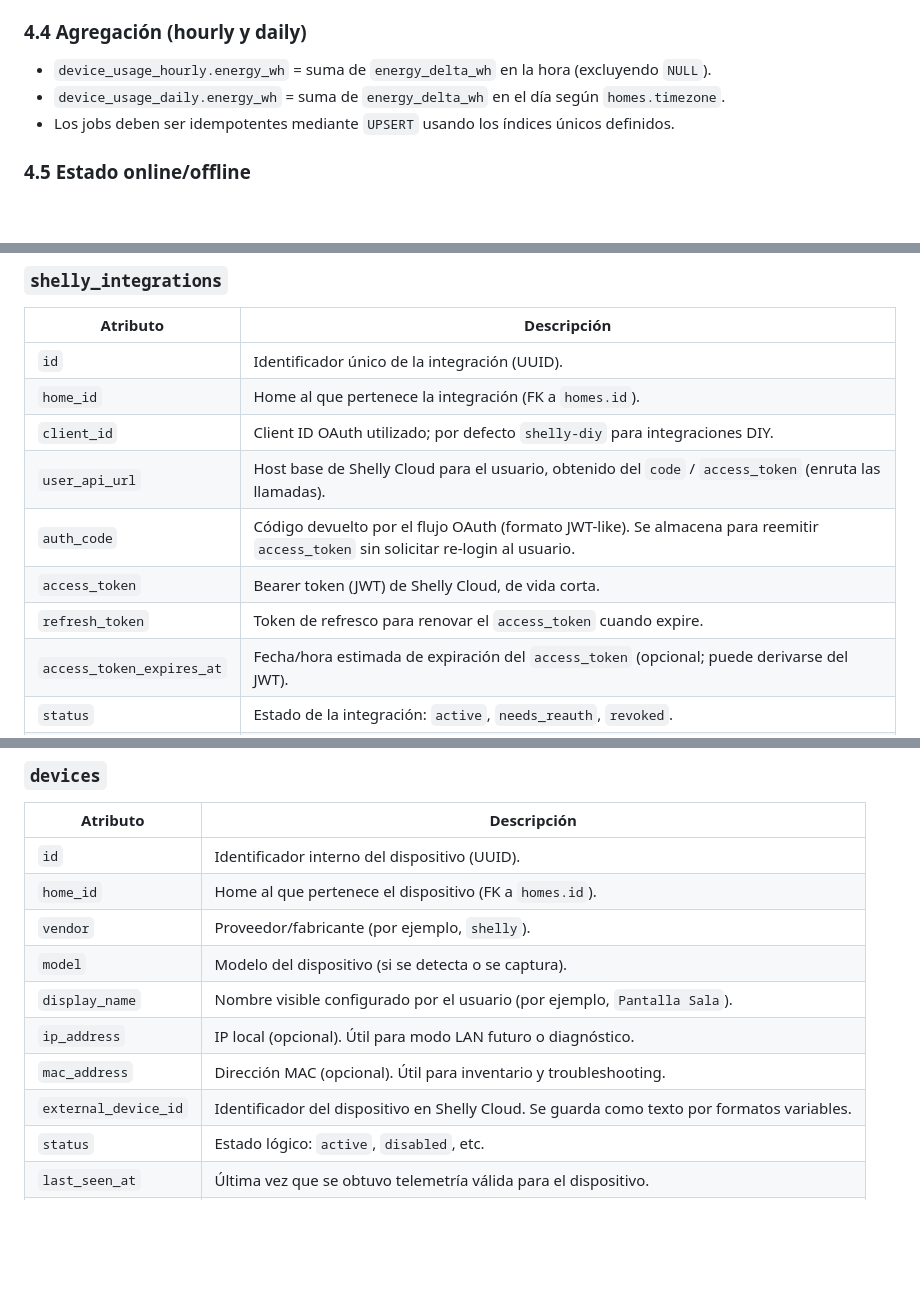
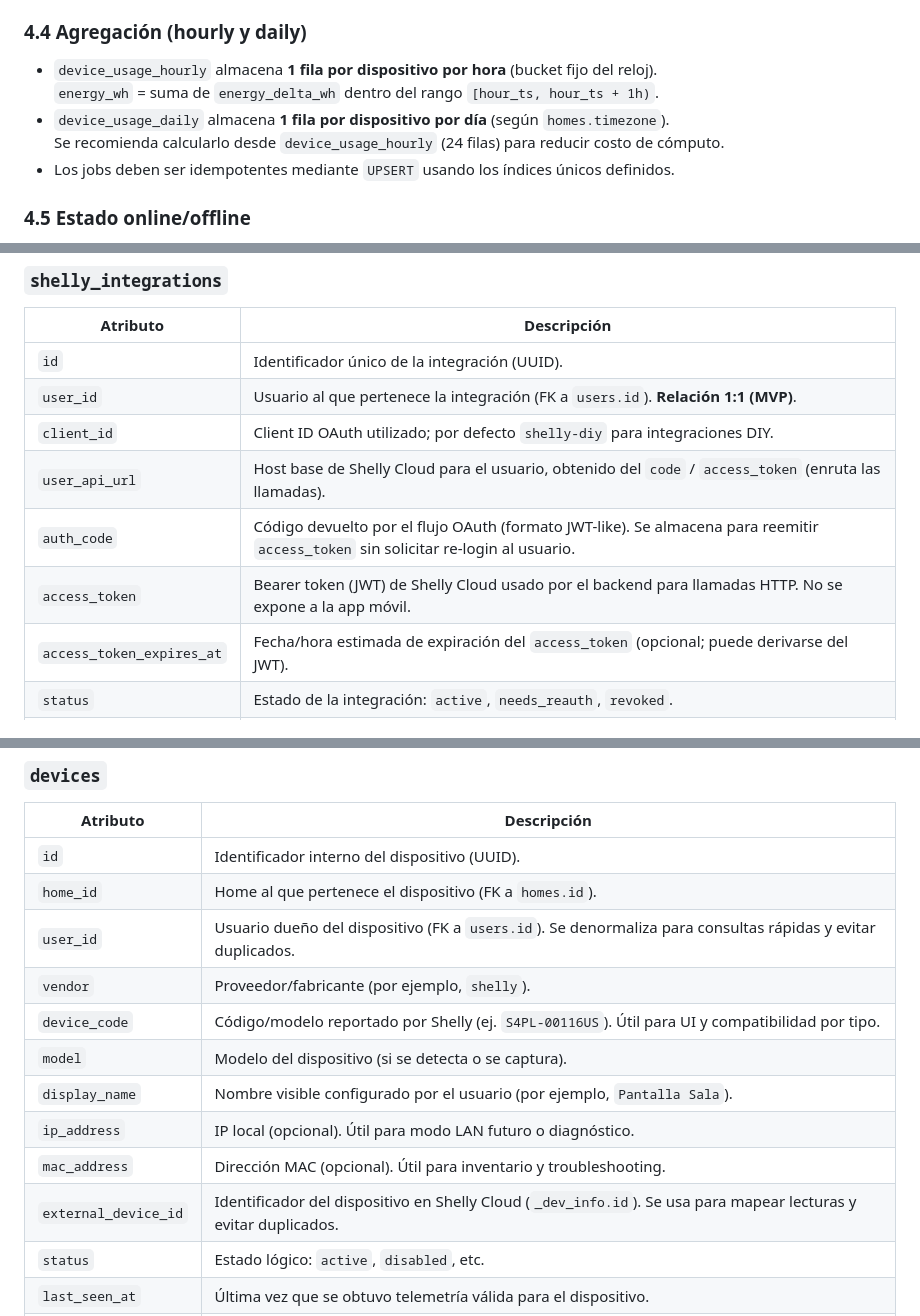
Before and after one commit to DiegoHdez54323/energy_sentinel_ai, a Markdown page: documentation/Energy_Sentinel_AI_Arquitectura_y_BD.md, 3 parts joined by grey strips. GitHub-like rendering; blank space fills up the shorter version.

```diff
--- a/documentation/Energy_Sentinel_AI_Arquitectura_y_BD.md
+++ b/documentation/Energy_Sentinel_AI_Arquitectura_y_BD.md
@@ -94,9 +100,12 @@ Energy Sentinel AI es una aplicación móvil (React Native) orientada al monitor
 
 ### 4.4 Agregación (hourly y daily)
 
-- `device_usage_hourly.energy_wh` = suma de `energy_delta_wh` en la hora (excluyendo `NULL`).
-- `device_usage_daily.energy_wh` = suma de `energy_delta_wh` en el día según `homes.timezone`.
+- `device_usage_hourly` almacena **1 fila por dispositivo por hora** (bucket fijo del reloj).
+  `energy_wh` = suma de `energy_delta_wh` dentro del rango `[hour_ts, hour_ts + 1h)`.
+- `device_usage_daily` almacena **1 fila por dispositivo por día** (según `homes.timezone`).
+  Se recomienda calcularlo desde `device_usage_hourly` (24 filas) para reducir costo de cómputo.
 - Los jobs deben ser idempotentes mediante `UPSERT` usando los índices únicos definidos.
+
 
 ### 4.5 Estado online/offline
 
@@ -142,12 +151,11 @@ Las siguientes tablas documentan cada entidad y sus atributos. La columna **Desc
 | Atributo                  | Descripción                                                                                                                        |
 | ------------------------- | ---------------------------------------------------------------------------------------------------------------------------------- |
 | `id`                      | Identificador único de la integración (UUID).                                                                                      |
-| `home_id`                 | Home al que pertenece la integración (FK a `homes.id`).                                                                            |
+| `user_id`                 | Usuario al que pertenece la integración (FK a `users.id`). **Relación 1:1 (MVP)**.                                                    |
 | `client_id`               | Client ID OAuth utilizado; por defecto `shelly-diy` para integraciones DIY.                                                        |
 | `user_api_url`            | Host base de Shelly Cloud para el usuario, obtenido del `code` / `access_token` (enruta las llamadas).                             |
 | `auth_code`               | Código devuelto por el flujo OAuth (formato JWT-like). Se almacena para reemitir `access_token` sin solicitar re-login al usuario. |
-| `access_token`            | Bearer token (JWT) de Shelly Cloud, de vida corta.                                                                                 |
-| `refresh_token`           | Token de refresco para renovar el `access_token` cuando expire.                                                                    |
+| `access_token`            | Bearer token (JWT) de Shelly Cloud usado por el backend para llamadas HTTP. No se expone a la app móvil.                               |
 | `access_token_expires_at` | Fecha/hora estimada de expiración del `access_token` (opcional; puede derivarse del JWT).                                          |
 | `status`                  | Estado de la integración: `active`, `needs_reauth`, `revoked`.                                                                     |
 | `last_sync_at`            | Marca temporal del último sync exitoso contra Shelly Cloud.                                                                        |
@@ -159,13 +167,15 @@ Las siguientes tablas documentan cada entidad y sus atributos. La columna **Desc
 | Atributo             | Descripción                                                                                 |
 | -------------------- | ------------------------------------------------------------------------------------------- |
 | `id`                 | Identificador interno del dispositivo (UUID).                                               |
-| `home_id`            | Home al que pertenece el dispositivo (FK a `homes.id`).                                     |
+| `home_id`            | Home al que pertenece el dispositivo (FK a `homes.id`).                                                          |
+| `user_id`            | Usuario dueño del dispositivo (FK a `users.id`). Se denormaliza para consultas rápidas y evitar duplicados.       |
 | `vendor`             | Proveedor/fabricante (por ejemplo, `shelly`).                                               |
+| `device_code`        | Código/modelo reportado por Shelly (ej. `S4PL-00116US`). Útil para UI y compatibilidad por tipo.                       |
 | `model`              | Modelo del dispositivo (si se detecta o se captura).                                        |
 | `display_name`       | Nombre visible configurado por el usuario (por ejemplo, `Pantalla Sala`).                   |
 | `ip_address`         | IP local (opcional). Útil para modo LAN futuro o diagnóstico.                               |
 | `mac_address`        | Dirección MAC (opcional). Útil para inventario y troubleshooting.                           |
-| `external_device_id` | Identificador del dispositivo en Shelly Cloud. Se guarda como texto por formatos variables. |
+| `external_device_id` | Identificador del dispositivo en Shelly Cloud (`_dev_info.id`). Se usa para mapear lecturas y evitar duplicados.        |
 | `status`             | Estado lógico: `active`, `disabled`, etc.                                                   |
 | `last_seen_at`       | Última vez que se obtuvo telemetría válida para el dispositivo.                             |
 | `data_source`        | Origen de datos principal: `shelly_cloud`, `shelly_lan`, `manual_import`.                   |
```
Also changed, not shown: other parts of documentation/Energy_Sentinel_AI_Arquitectura_y_BD.md (+17 -11 lines), documentation/Energy_Sentinel_Backend_Estructura_Modular_TS.md (+11 -6 lines), documentation/diagramas/DIAGRAMA_ER.png, 2 other files.
